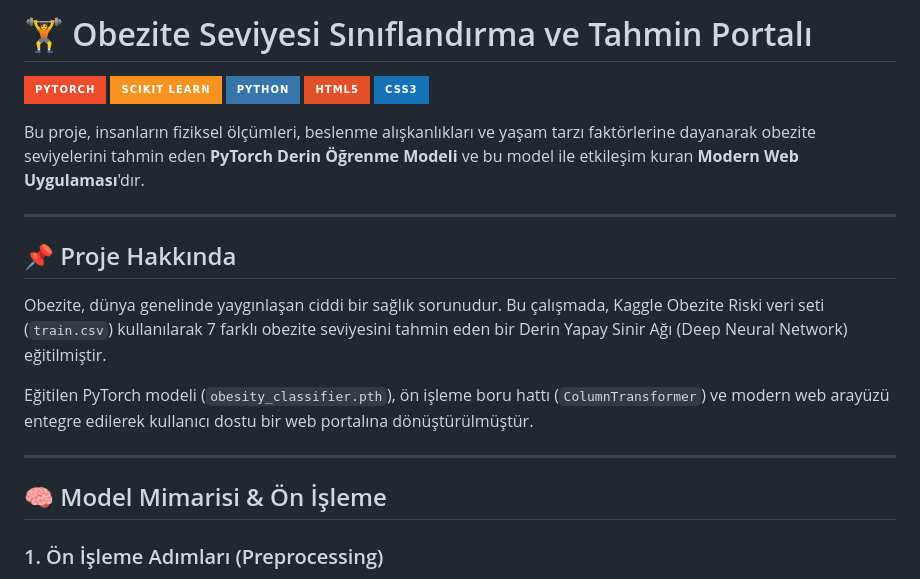
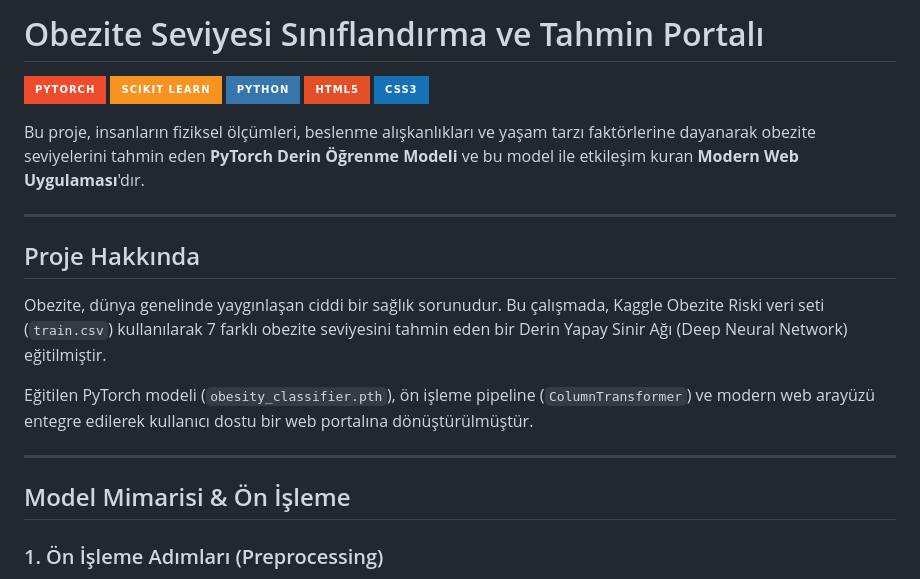
Before and after one commit to cihaterensoy/obesity-classification-pytorch, a Markdown page: README.md, the part around one of its changes. Drawn GitHub-style; badges without logos.

```diff
--- a/README.md
+++ b/README.md
@@ -1,4 +1,4 @@
-# 🏋️ Obezite Seviyesi Sınıflandırma ve Tahmin Portalı
+# Obezite Seviyesi Sınıflandırma ve Tahmin Portalı
 
 ![PyTorch](https://img.shields.io/badge/PyTorch-EE4C2C?style=for-the-badge&logo=pytorch&logoColor=white)
 ![Scikit-Learn](https://img.shields.io/badge/scikit_learn-F7931E?style=for-the-badge&logo=scikit-learn&logoColor=white)
@@ -10,15 +10,15 @@ Bu proje, insanların fiziksel ölçümleri, beslenme alışkanlıkları ve yaş
 
 ---
 
-## 📌 Proje Hakkında
+## Proje Hakkında
 
 Obezite, dünya genelinde yaygınlaşan ciddi bir sağlık sorunudur. Bu çalışmada, Kaggle Obezite Riski veri seti (`train.csv`) kullanılarak 7 farklı obezite seviyesini tahmin eden bir Derin Yapay Sinir Ağı (Deep Neural Network) eğitilmiştir.
 
-Eğitilen PyTorch modeli (`obesity_classifier.pth`), ön işleme boru hattı (`ColumnTransformer`) ve modern web arayüzü entegre edilerek kullanıcı dostu bir web portalına dönüştürülmüştür.
+Eğitilen PyTorch modeli (`obesity_classifier.pth`), ön işleme pipeline (`ColumnTransformer`) ve modern web arayüzü entegre edilerek kullanıcı dostu bir web portalına dönüştürülmüştür.
 
 ---
 
-## 🧠 Model Mimarisi & Ön İşleme
+##  Model Mimarisi & Ön İşleme
 
 ### 1. Ön İşleme Adımları (Preprocessing)
 - **İkili Kategorik Değişkenler (`OrdinalEncoder`)**: `family_history_with_overweight`, `FAVC`, `SMOKE`, `SCC`
```
Also changed, not shown: other parts of README.md (+7 -56 lines).
